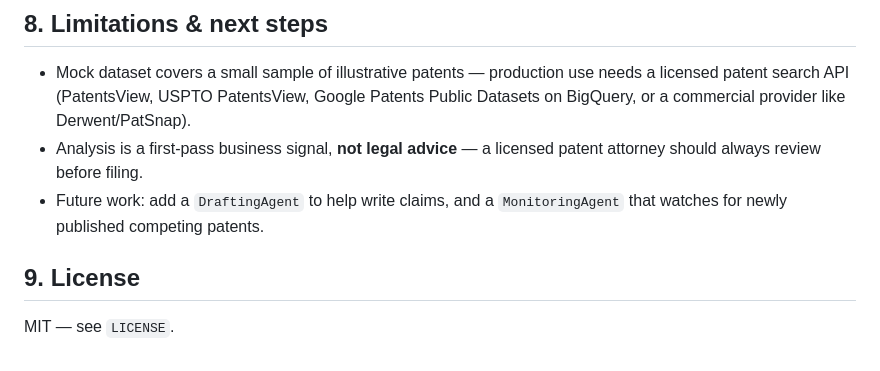
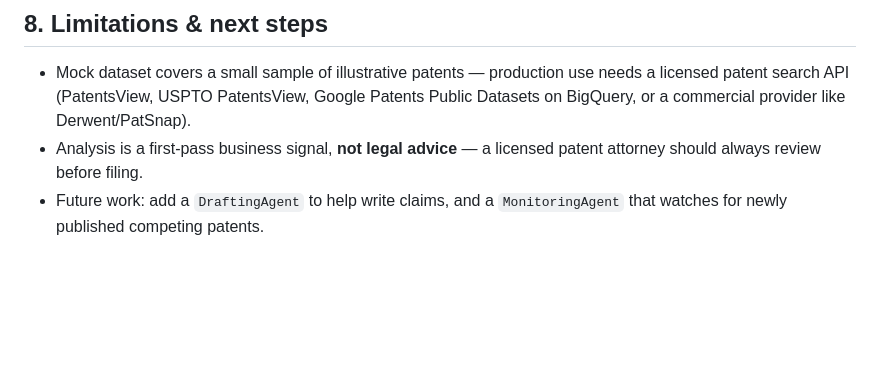
Before and after one commit to DeepakKumar-1/patentverse-ai, a Markdown page: README.md, the part around the change. Rendered like a GitHub page; blank space fills up the shorter version.

```diff
--- a/README.md
+++ b/README.md
@@ -174,7 +174,3 @@ docker compose up --build
 - Mock dataset covers a small sample of illustrative patents — production use needs a licensed patent search API (PatentsView, USPTO PatentsView, Google Patents Public Datasets on BigQuery, or a commercial provider like Derwent/PatSnap).
 - Analysis is a first-pass business signal, **not legal advice** — a licensed patent attorney should always review before filing.
 - Future work: add a `DraftingAgent` to help write claims, and a `MonitoringAgent` that watches for newly published competing patents.
-
-## 9. License
-
-MIT — see `LICENSE`.
```
